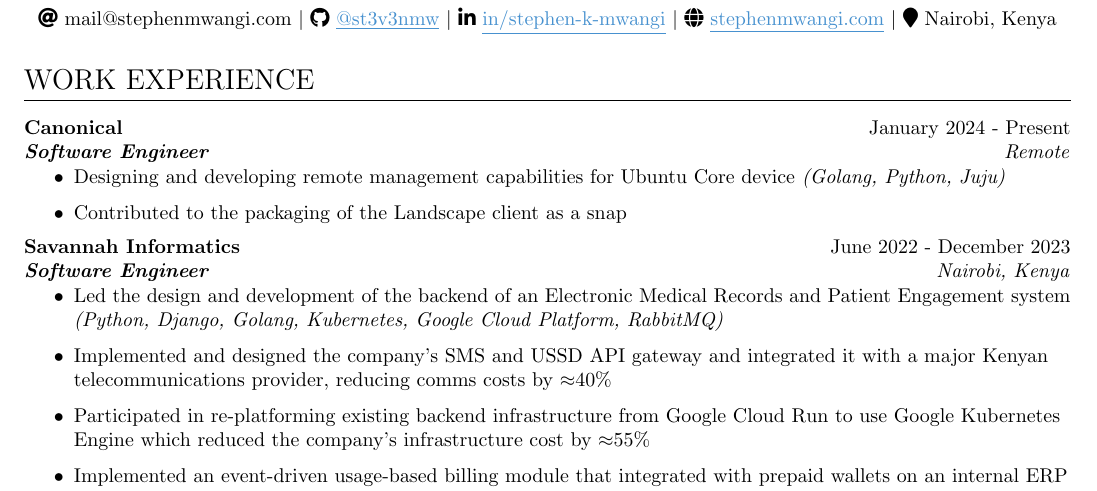
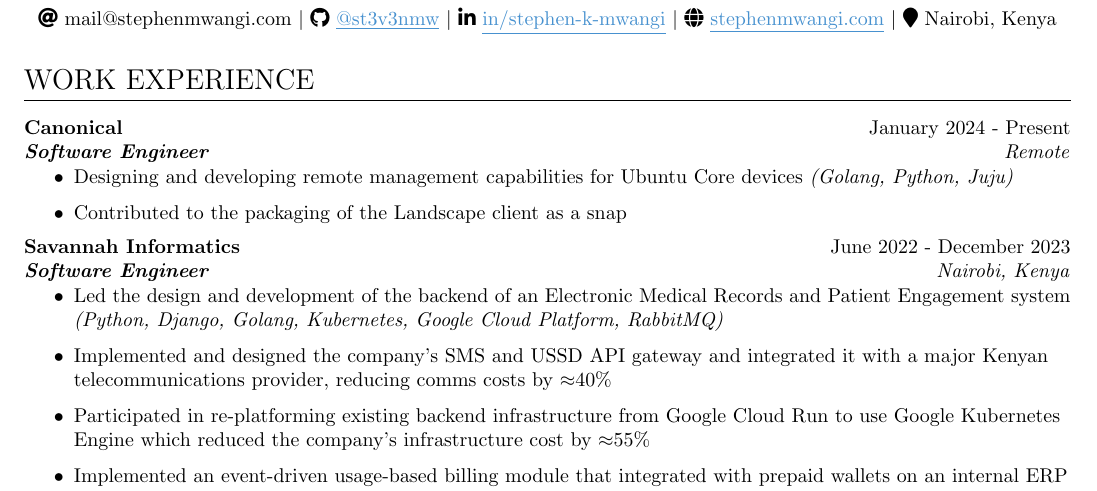
Before and after one commit to st3v3nmw/st3v3nmw.github.io, a LaTeX CV (documents/resume.tex): part of the page, cut so that both start at the same text. Compiled offline with pdfLaTeX.

Commit message:
Update resume (#45)
* Update resume

* Update resume

```diff
--- a/documents/resume.tex
+++ b/documents/resume.tex
@@ -68,7 +68,7 @@
     {Software Engineer}
     {Remote}
     \begin{itemize}\vspace{-1em}
-        \item Designing and developing remote management capabilities for Ubuntu Core device
+        \item Designing and developing remote management capabilities for Ubuntu Core devices
             \textit{(Golang, Python, Juju)}
         \item Contributed to the packaging of the Landscape client as a snap
     \end{itemize}
```
